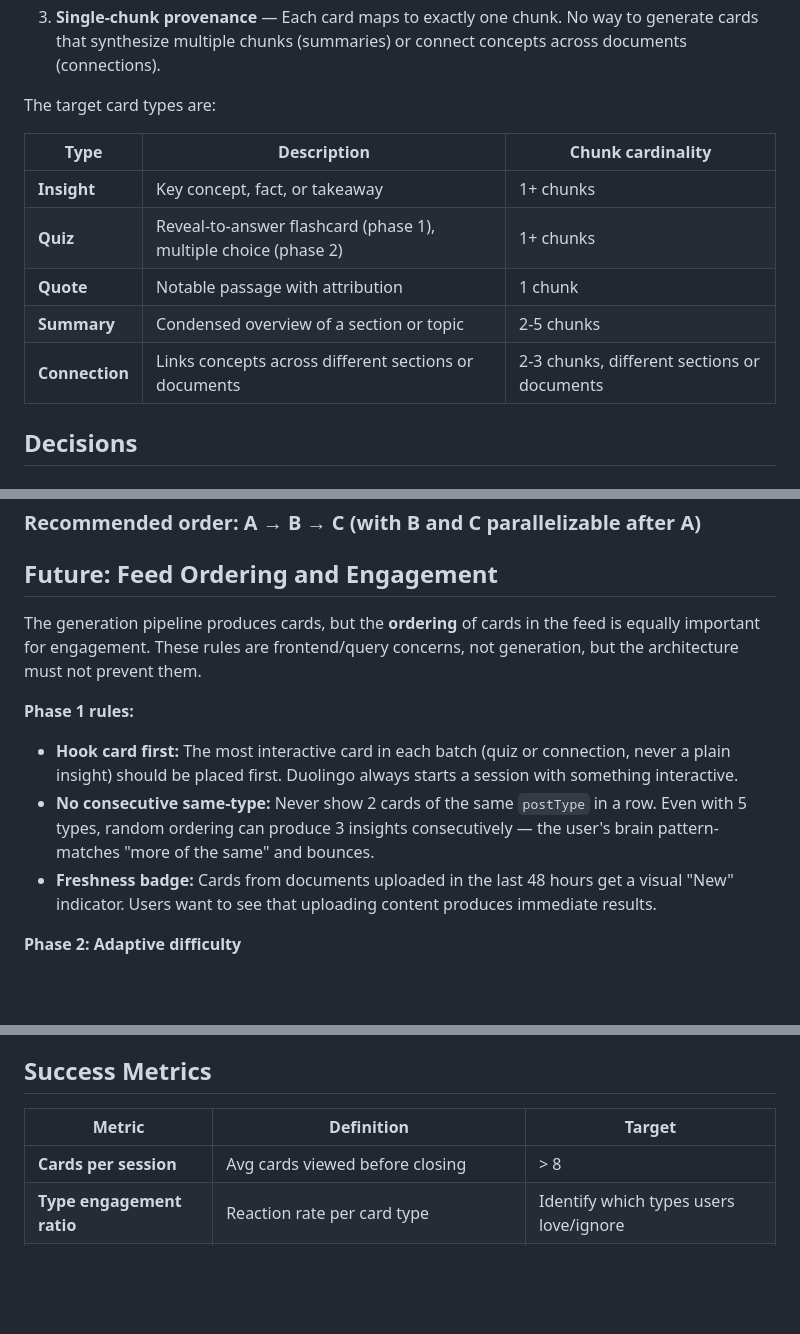
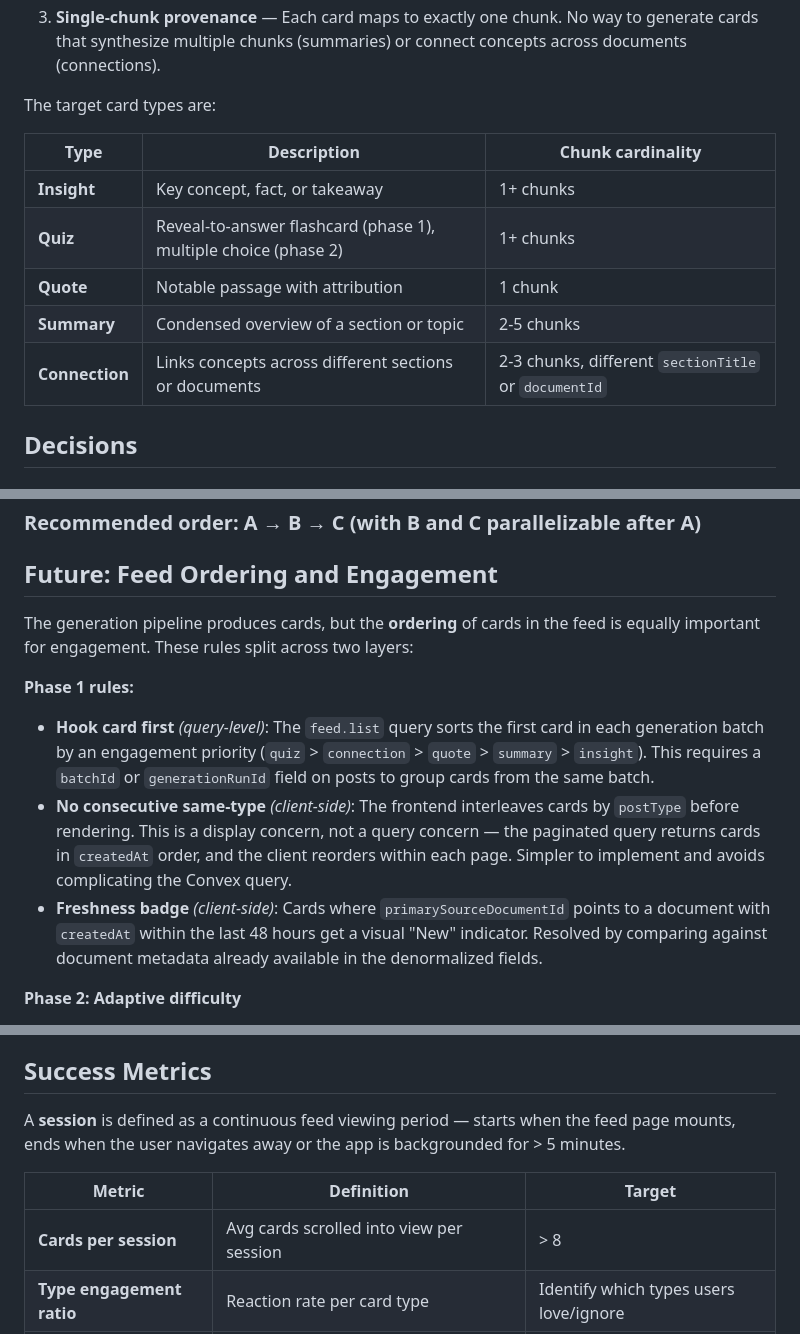
Before and after one commit to jagoral/scrollect, a Markdown page: docs/adr/003-multi-type-card-generation.md, 3 parts joined by grey strips. GitHub-like rendering; blank space fills up the shorter version.

Commit message:
fix(#41): fix 5 inconsistencies in ADR-003
1. Prototype results section now says "drops" not "downgrades" for
   single-chunk summaries, matching the updated validation table
2. Added sourceChunkHash field to the illustrative schema code block
   (was only mentioned in Schema Change prose)
3. Connection card "different sections" now concretely defined as
   different sectionTitle values or different documentIds
4. Feed ordering rules now specify enforcement layer: hook card is
   query-level (needs batchId), interleaving is client-side, freshness
   badge is client-side
5. "Cards per session" metric now defines session: continuous feed
   viewing, ends on navigate-away or 5min background

Co-Authored-By: Claude Opus 4.6 <noreply@anthropic.com>

```diff
--- a/docs/adr/003-multi-type-card-generation.md
+++ b/docs/adr/003-multi-type-card-generation.md
@@ -14,13 +14,13 @@ The feed currently generates a single card type: insight cards. Each generation
 
 The target card types are:
 
-| Type           | Description                                                     | Chunk cardinality                           |
-| -------------- | --------------------------------------------------------------- | ------------------------------------------- |
-| **Insight**    | Key concept, fact, or takeaway                                  | 1+ chunks                                   |
-| **Quiz**       | Reveal-to-answer flashcard (phase 1), multiple choice (phase 2) | 1+ chunks                                   |
-| **Quote**      | Notable passage with attribution                                | 1 chunk                                     |
-| **Summary**    | Condensed overview of a section or topic                        | 2-5 chunks                                  |
-| **Connection** | Links concepts across different sections or documents           | 2-3 chunks, different sections or documents |
+| Type           | Description                                                     | Chunk cardinality                                    |
+| -------------- | --------------------------------------------------------------- | ---------------------------------------------------- |
+| **Insight**    | Key concept, fact, or takeaway                                  | 1+ chunks                                            |
+| **Quiz**       | Reveal-to-answer flashcard (phase 1), multiple choice (phase 2) | 1+ chunks                                            |
+| **Quote**      | Notable passage with attribution                                | 1 chunk                                              |
+| **Summary**    | Condensed overview of a section or topic                        | 2-5 chunks                                           |
+| **Connection** | Links concepts across different sections or documents           | 2-3 chunks, different `sectionTitle` or `documentId` |
 
 ## Decisions
 
@@ -405,13 +408,13 @@ A standalone prototype script (`spikes/multi-type-generation/prototype.ts`) vali
 
 ## Future: Feed Ordering and Engagement
 
-The generation pipeline produces cards, but the **ordering** of cards in the feed is equally important for engagement. These rules are frontend/query concerns, not generation, but the architecture must not prevent them.
+The generation pipeline produces cards, but the **ordering** of cards in the feed is equally important for engagement. These rules split across two layers:
 
 **Phase 1 rules:**
 
-- **Hook card first:** The most interactive card in each batch (quiz or connection, never a plain insight) should be placed first. Duolingo always starts a session with something interactive.
-- **No consecutive same-type:** Never show 2 cards of the same `postType` in a row. Even with 5 types, random ordering can produce 3 insights consecutively — the user's brain pattern-matches "more of the same" and bounces.
-- **Freshness badge:** Cards from documents uploaded in the last 48 hours get a visual "New" indicator. Users want to see that uploading content produces immediate results.
+- **Hook card first** _(query-level)_: The `feed.list` query sorts the first card in each generation batch by an engagement priority (`quiz` > `connection` > `quote` > `summary` > `insight`). This requires a `batchId` or `generationRunId` field on posts to group cards from the same batch.
+- **No consecutive same-type** _(client-side)_: The frontend interleaves cards by `postType` before rendering. This is a display concern, not a query concern — the paginated query returns cards in `createdAt` order, and the client reorders within each page. Simpler to implement and avoids complicating the Convex query.
+- **Freshness badge** _(client-side)_: Cards where `primarySourceDocumentId` points to a document with `createdAt` within the last 48 hours get a visual "New" indicator. Resolved by comparing against document metadata already available in the denormalized fields.
 
 **Phase 2: Adaptive difficulty**
 
@@ -441,9 +444,11 @@ Hook points for this feedback are: the dedup weight formula (reaction signals pe
 
 ## Success Metrics
 
+A **session** is defined as a continuous feed viewing period — starts when the feed page mounts, ends when the user navigates away or the app is backgrounded for > 5 minutes.
+
 | Metric                     | Definition                                       | Target                                 |
 | -------------------------- | ------------------------------------------------ | -------------------------------------- |
-| **Cards per session**      | Avg cards viewed before closing                  | > 8                                    |
+| **Cards per session**      | Avg cards scrolled into view per session         | > 8                                    |
 | **Type engagement ratio**  | Reaction rate per card type                      | Identify which types users love/ignore |
 | **Return rate**            | % of users who open the feed again within 48h    | > 40%                                  |
 | **Quiz attempt rate**      | % of quiz cards where user taps to reveal/answer | > 60%                                  |
```
Also changed, not shown: other parts of docs/adr/003-multi-type-card-generation.md (+5 -2 lines).
